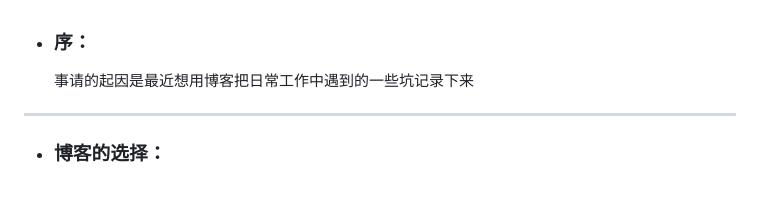
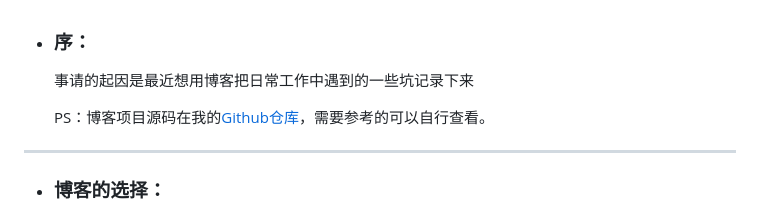
Before and after one commit to WongJingGitt/wongjinggitt.github.io, a Markdown page: blog/博客搭建/关于搭建博客时踩过的坑.md, the part around the change. Drawn GitHub-style; blank space fills up the shorter version.

Commit message:
2023-11-06 14:58:58

```diff
--- a/blog/博客搭建/关于搭建博客时踩过的坑.md
+++ b/blog/博客搭建/关于搭建博客时踩过的坑.md
@@ -1,6 +1,8 @@
 - ### 序：
 
     事请的起因是最近想用博客把日常工作中遇到的一些坑记录下来
+
+    PS：博客项目源码在我的[Github仓库](https://github.com/WongJingGitt/wongjinggitt.github.io)，需要参考的可以自行查看。
 
 ----
 
```
